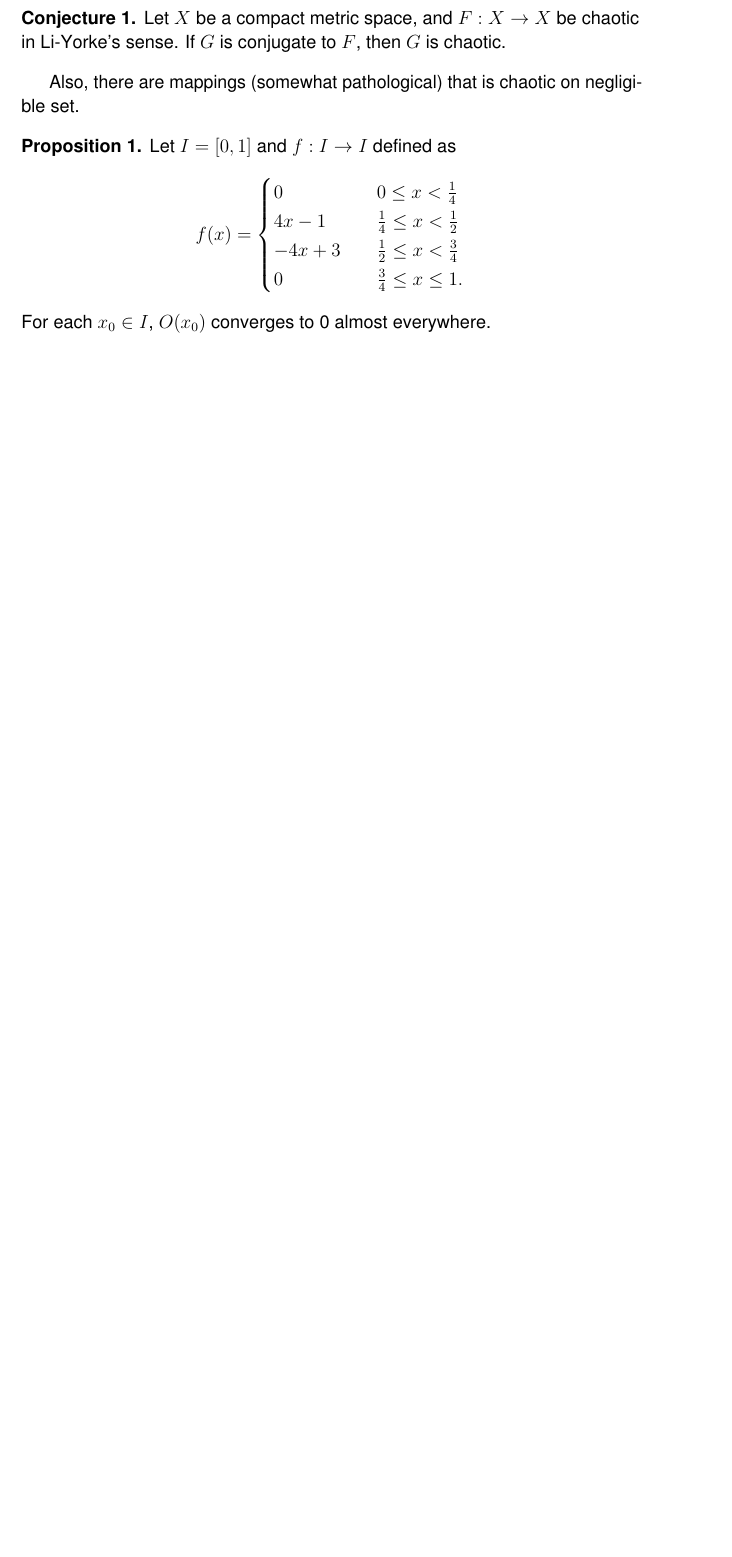
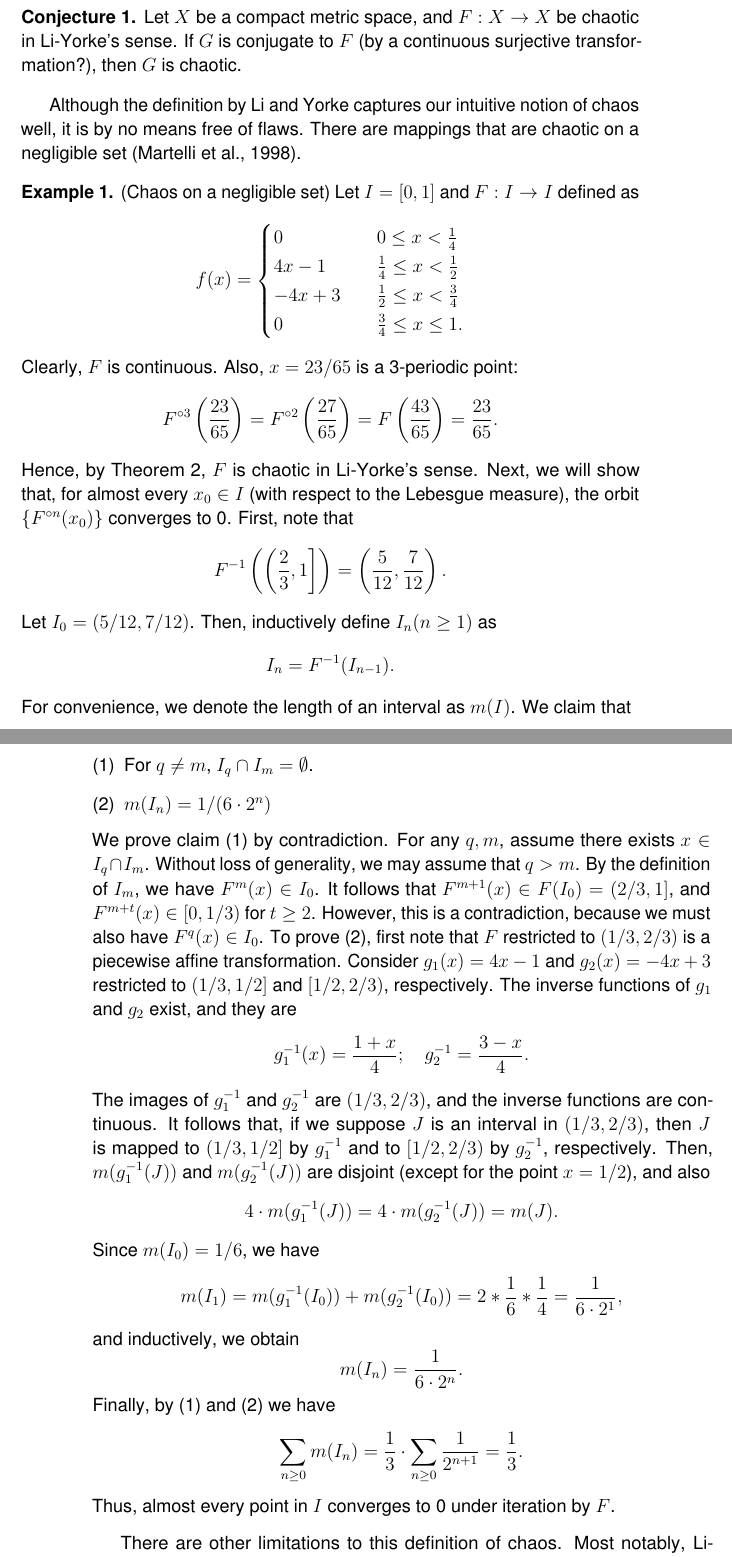
Before and after one commit to atkm/thesis, a LaTeX thesis (essays/li_yorke/li_yorke.tex): part of page 5 of 8 before the commit and two parts of pages 5 and 6 of 8 after it, the two joined at a grey line, cut so that both start at the same text, the shorter picture padded with empty space. Compiled offline with pdfLaTeX.

Commit message:
work on liyorke; do theorem1and2 then done.

```diff
--- a/essays/li_yorke/li_yorke.tex
+++ b/essays/li_yorke/li_yorke.tex
@@ -191,12 +179,14 @@ The tent map is chaotic in Li-Yorke's sense, since it is continuous, and has a 3
 
 \begin{conjecture}
   Let $X$ be a compact metric space, and $F: X\to X$ be chaotic in Li-Yorke's sense.
-  If $G$ is conjugate to $F$, then $G$ is chaotic.
+  If $G$ is conjugate to $F$ (by a continuous surjective transformation?), then $G$ is chaotic.
 \end{conjecture}
 
-Also, there are mappings  (somewhat pathological) that is chaotic on negligible set.
-\begin{proposition}
-  Let $I = [0,1]$ and $f: I \to I$ defined as
+Although the definition by Li and Yorke captures our intuitive notion of chaos well, it is by no means free of flaws.
+There are mappings that are chaotic on a negligible set \citep{martelli98}.
+\begin{example}
+  (Chaos on a negligible set)
+  Let $I = [0,1]$ and $F: I \to I$ defined as
   \begin{equation*}
     f(x) =
     \begin{cases}
@@ -206,6 +196,69 @@ Also, there are mappings  (somewhat pathological) that is chaotic on negligible
       0 \quad & \frac{3}{4} \leq x \leq 1. \\
     \end{cases}
   \end{equation*}
-  For each $x_0 \in I$, $O(x_0)$ converges to 0 almost everywhere.
-\end{proposition}
+  Clearly, $F$ is continuous.
+  Also, $x = 23/65$ is a 3-periodic point:
+  \begin{equation*}
+    \itr{F}{3}\paren{\frac{23}{65}} = \itr{F}{2}\paren{\frac{27}{65}} = F\paren{\frac{43}{65}} = \frac{23}{65}.
+  \end{equation*}
+Hence, by Theorem~\ref{thm:liyorke2}, $F$ is chaotic in Li-Yorke's sense.
+%
+Next, we will show that, for almost every $x_0 \in I$ (with respect to the Lebesgue measure), the orbit $\set{\itr{F}{n}(x_0)}$ converges to 0.
+First, note that
+\begin{equation*}
+  F^{-1}\paren{\left(\frac{2}{3},1\right]}
+  = \paren{\frac{5}{12},\frac{7}{12}}.
+\end{equation*}
+Let $I_0 = (5/12, 7/12)$.
+Then, inductively define $I_n (n\geq 1)$ as
+\begin{equation*}
+  I_n = F^{-1}(I_{n-1}).
+\end{equation*}
+%
+For convenience, we denote the length of an interval as $m(I)$.
+We claim that
+\begin{enumerate}[(1)]
+  \item For $q\neq m$, $I_q \cap I_m = \emptyset$.
+  \item $m(I_n) = 1/(6 \cdot 2^n)$
+\end{enumerate}
+%
+We prove claim (1) by contradiction.
+For any $q,m$, assume there exists $x \in I_q \cap I_m$.
+Without loss of generality, we may assume that $q > m$.
+By the definition of $I_m$, we have $F^m(x) \in I_0$.
+It follows that $F^{m+1}(x) \in F(I_0) = (2/3, 1]$, and $F^{m+t}(x) \in [0, 1/3)$ for $t \geq 2$.
+However, this is a contradiction, because we must also have $F^q(x) \in I_0$.
+%
+To prove (2), first note that $F$ restricted to $(1/3, 2/3)$ is a piecewise affine transformation.
+Consider $g_1(x) = 4x - 1$ and $g_2(x) = -4x + 3$ restricted to $(1/3,1/2]$ and $[1/2,2/3)$, respectively.
+The inverse functions of $g_1$ and $g_2$ exist, and they are
+\begin{equation*}
+  g_1^{-1}(x) = \frac{1+x}{4}; \quad g_2^{-1} = \frac{3-x}{4}.
+\end{equation*}
+The images of $g_1^{-1}$ and $g_2^{-1}$ are $(1/3,2/3)$, and the inverse functions are continuous.
+It follows that, if we suppose $J$ is an interval in $(1/3,2/3)$, then $J$ is mapped to $(1/3,1/2]$ by $g_1^{-1}$ and to $[1/2,2/3)$ by $g_2^{-1}$, respectively.
+Then, $m(g_1^{-1}(J))$ and $m(g_2^{-1}(J))$ are disjoint (except for the point $x = 1/2$), and also
+\begin{equation*}
+  4 \cdot m(g_1^{-1}(J)) = 4 \cdot m(g_2^{-1}(J)) = m(J).
+\end{equation*}
+Since $m(I_0) = 1/6$, we have
+\begin{equation*}
+  m(I_1)
+  = m(g_1^{-1}(I_0)) + m(g_2^{-1}(I_0))
+  = 2 * \frac{1}{6} * \frac{1}{4}
+  = \frac{1}{6\cdot 2^1},
+\end{equation*}
+and inductively, we obtain
+\begin{equation*}
+  m(I_n) = \frac{1}{6 \cdot 2^n}.
+\end{equation*}
+%
+Finally, by (1) and (2) we have
+\begin{equation*}
+  \sum\limits_{n\geq 0} m(I_n)
+  = \frac{1}{3} \cdot \sum\limits_{n\geq 0} \frac{1}{2^{n+1}}
+  = \frac{1}{3}.
+\end{equation*}
+Thus, almost every point in $I$ converges to 0 under iteration by $F$.
+\end{example}
 
@@ -215,3 +268,7 @@ Marotto a similar result was obtained for higher-dimensional systems.
+There are other limitations to this definition of chaos.
+Most notably, Li-Yorke's definition is limited to one-dimensional maps.
+Also, there are maps that are chaotic in Li-Yorke's sense, but their topological entropies are zero.
+We will discuss the latter case in more depth in the chapter on topological entropy.
 
 \bibliographystyle{../../bibliography/pjgsm}
 \bibliography{../../bibliography/thesis}
```
Also changed, not shown: essays/bifurcation/bifurcation.tex (deleted, +0 -9 lines), essays/chaos_on_null_sets/chaos_on_null_sets.tex (deleted, +0 -23 lines), essays/ergodicity/ergodicity.tex (+17 -3 lines), essays/general_books/general_books.tex (deleted, +0 -14 lines), essays/universality/universality.tex (deleted, +0 -18 lines), essays/li_yorke/li_yorke.tex (30 more changed lines), 4 other files.
